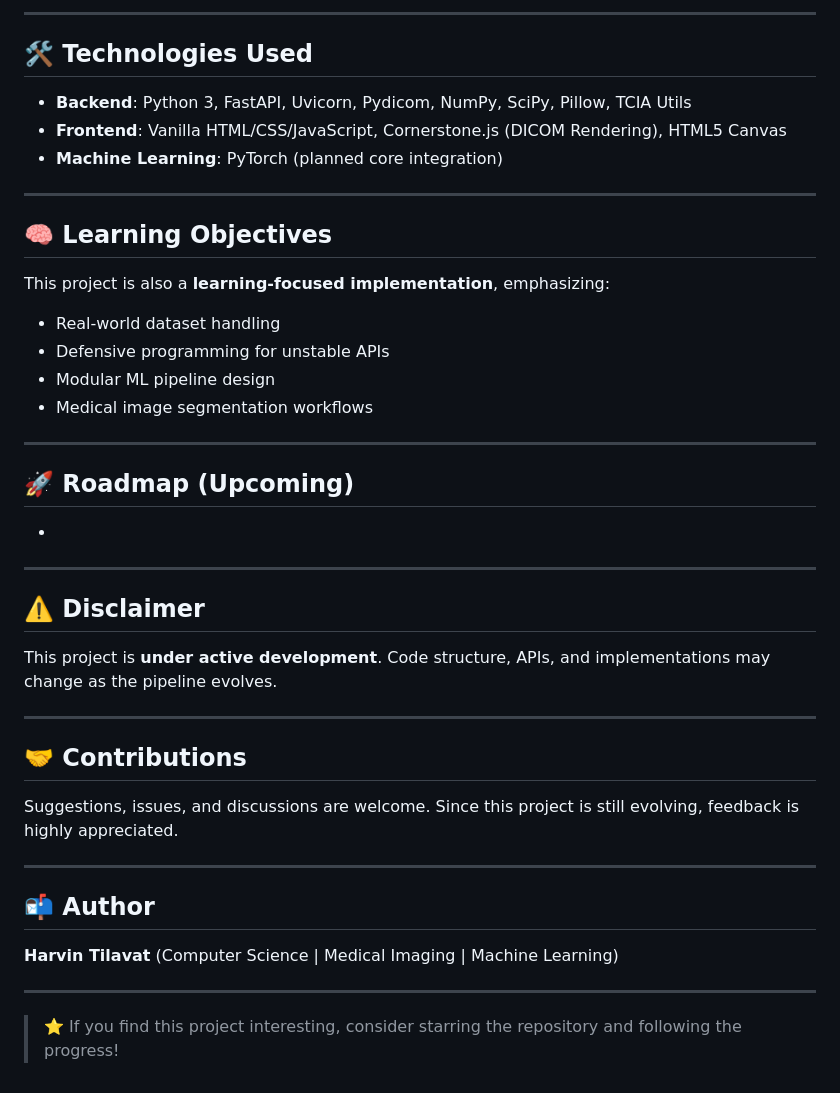
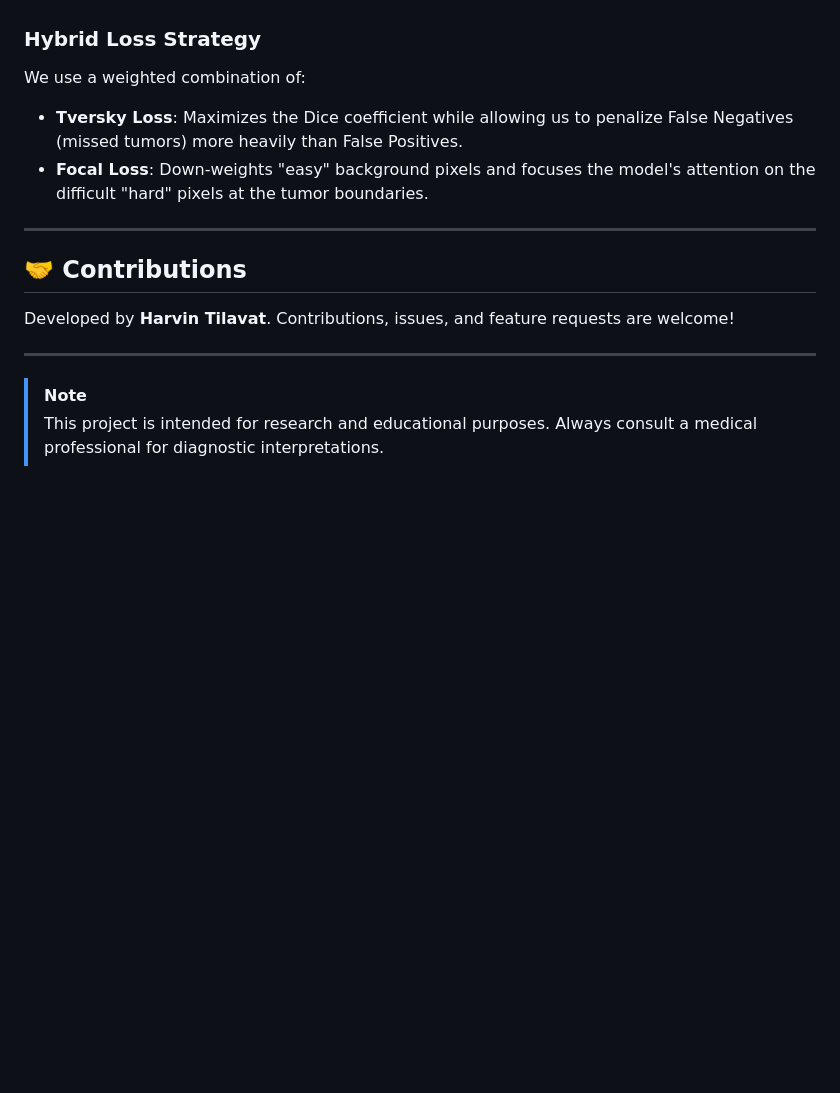
Before and after one commit to 26harvintilavat/Lung-Tumor-Segmentation, a Markdown page: README.md, the part around one of its changes. Drawn GitHub-style; blank space fills up the shorter version.

```diff
--- a/README.md
+++ b/README.md
@@ -160,47 +107,15 @@ This project uses the **LIDC-IDRI (Lung Image Database Consortium Image Collecti
----
-
-## 🛠 Technologies Used
-
-* **Backend**: Python 3, FastAPI, Uvicorn, Pydicom, NumPy, SciPy, Pillow, TCIA Utils
-* **Frontend**: Vanilla HTML/CSS/JavaScript, Cornerstone.js (DICOM Rendering), HTML5 Canvas
-* **Machine Learning**: PyTorch (planned core integration)
-
----
-
-## 🧠 Learning Objectives
-
-This project is also a **learning-focused implementation**, emphasizing:
-
-* Real-world dataset handling
-* Defensive programming for unstable APIs
-* Modular ML pipeline design
-* Medical image segmentation workflows
-
----
-
-## 🚀 Roadmap (Upcoming)
-
-*
-
----
-
-## ⚠️ Disclaimer
-
-This project is **under active development**. Code structure, APIs, and implementations may change as the pipeline evolves.
+### Hybrid Loss Strategy
+We use a weighted combination of:
+*   **Tversky Loss**: Maximizes the Dice coefficient while allowing us to penalize False Negatives (missed tumors) more heavily than False Positives.
+*   **Focal Loss**: Down-weights "easy" background pixels and focuses the model's attention on the difficult "hard" pixels at the tumor boundaries.
 
 ---
 
 ## 🤝 Contributions
 
-Suggestions, issues, and discussions are welcome. Since this project is still evolving, feedback is highly appreciated.
+Developed by **Harvin Tilavat**. Contributions, issues, and feature requests are welcome!
 
 ---
 
-## 📬 Author
-
-**Harvin Tilavat**
-(Computer Science | Medical Imaging | Machine Learning)
-
----
-
-> ⭐ If you find this project interesting, consider starring the repository and following the progress!
+> [!NOTE]
+> This project is intended for research and educational purposes. Always consult a medical professional for diagnostic interpretations.
```
Also changed, not shown: other parts of README.md (+76 -129 lines).
